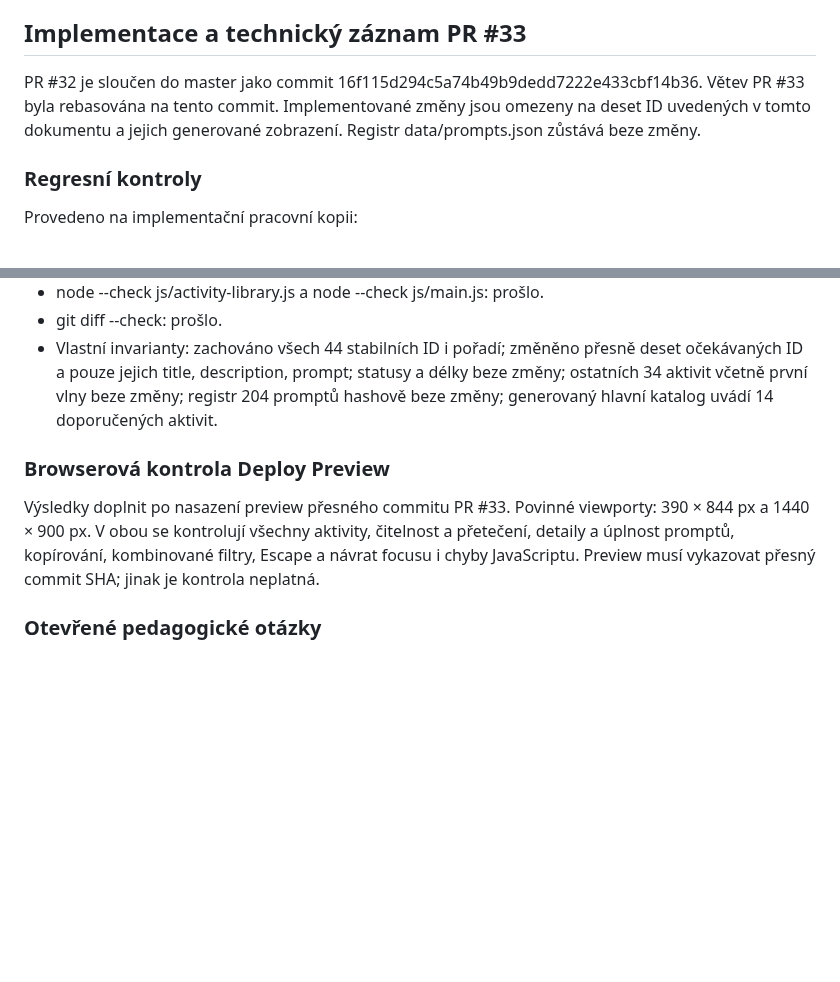
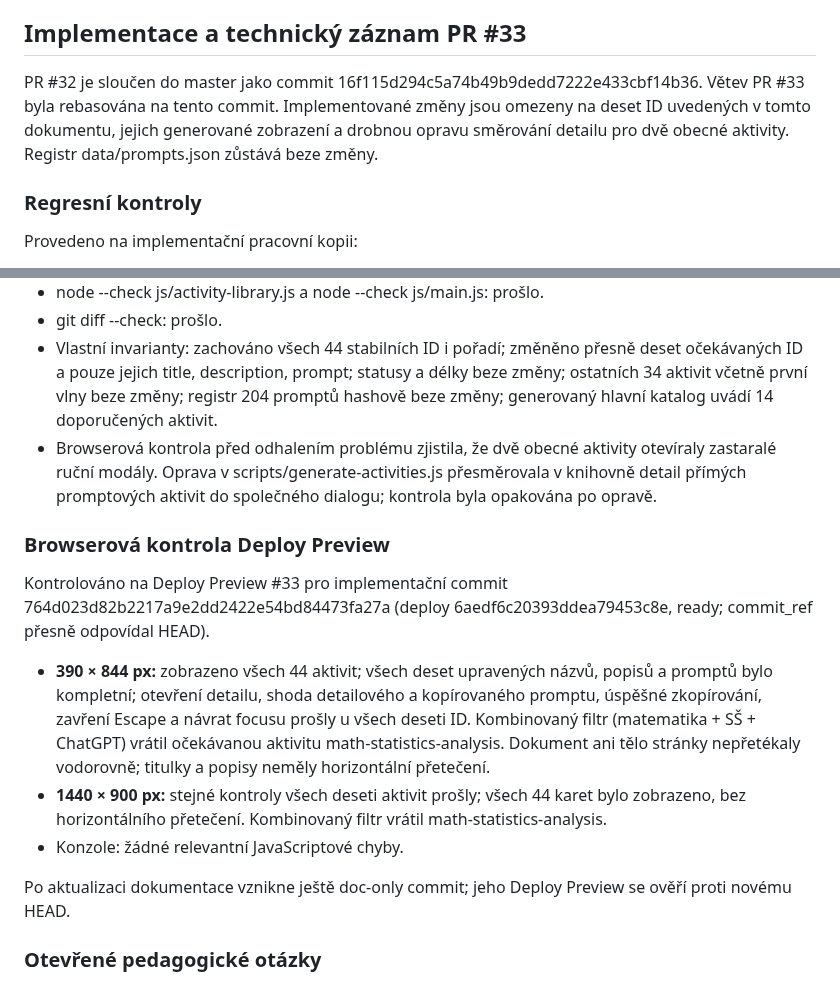
Before and after one commit to mulleroj/ai_ve_vyuce, a Markdown page: docs/pedagogicke-opravy-aktivit-6b2-vlna2-navrh.md, 2 parts joined by grey strips. Drawn GitHub-style; blank space fills up the shorter version.

Commit message:
docs: zaznamenat implementaci a QA vlny 2

```diff
--- a/docs/pedagogicke-opravy-aktivit-6b2-vlna2-navrh.md
+++ b/docs/pedagogicke-opravy-aktivit-6b2-vlna2-navrh.md
@@ -448,7 +448,7 @@ Pokračuj po jedné větě nebo krátkém úryvku. Nabídni nejvýše dvě přir
 
 ## Implementace a technický záznam PR #33
 
-PR #32 je sloučen do master jako commit 16f115d294c5a74b49b9dedd7222e433cbf14b36. Větev PR #33 byla rebasována na tento commit. Implementované změny jsou omezeny na deset ID uvedených v tomto dokumentu a jejich generované zobrazení. Registr data/prompts.json zůstává beze změny.
+PR #32 je sloučen do master jako commit 16f115d294c5a74b49b9dedd7222e433cbf14b36. Větev PR #33 byla rebasována na tento commit. Implementované změny jsou omezeny na deset ID uvedených v tomto dokumentu, jejich generované zobrazení a drobnou opravu směrování detailu pro dvě obecné aktivity. Registr data/prompts.json zůstává beze změny.
 
 ### Regresní kontroly
 
@@ -461,10 +461,17 @@ Provedeno na implementační pracovní kopii:
 - node --check js/activity-library.js a node --check js/main.js: prošlo.
 - git diff --check: prošlo.
 - Vlastní invarianty: zachováno všech 44 stabilních ID i pořadí; změněno přesně deset očekávaných ID a pouze jejich title, description, prompt; statusy a délky beze změny; ostatních 34 aktivit včetně první vlny beze změny; registr 204 promptů hashově beze změny; generovaný hlavní katalog uvádí 14 doporučených aktivit.
+- Browserová kontrola před odhalením problému zjistila, že dvě obecné aktivity otevíraly zastaralé ruční modály. Oprava v scripts/generate-activities.js přesměrovala v knihovně detail přímých promptových aktivit do společného dialogu; kontrola byla opakována po opravě.
 
 ### Browserová kontrola Deploy Preview
 
-Výsledky doplnit po nasazení preview přesného commitu PR #33. Povinné viewporty: 390 × 844 px a 1440 × 900 px. V obou se kontrolují všechny aktivity, čitelnost a přetečení, detaily a úplnost promptů, kopírování, kombinované filtry, Escape a návrat focusu i chyby JavaScriptu. Preview musí vykazovat přesný commit SHA; jinak je kontrola neplatná.
+Kontrolováno na Deploy Preview #33 pro implementační commit 764d023d82b2217a9e2dd2422e54bd84473fa27a (deploy 6aedf6c20393ddea79453c8e, ready; commit_ref přesně odpovídal HEAD).
+
+- **390 × 844 px:** zobrazeno všech 44 aktivit; všech deset upravených názvů, popisů a promptů bylo kompletní; otevření detailu, shoda detailového a kopírovaného promptu, úspěšné zkopírování, zavření Escape a návrat focusu prošly u všech deseti ID. Kombinovaný filtr (matematika + SŠ + ChatGPT) vrátil očekávanou aktivitu math-statistics-analysis. Dokument ani tělo stránky nepřetékaly vodorovně; titulky a popisy neměly horizontální přetečení.
+- **1440 × 900 px:** stejné kontroly všech deseti aktivit prošly; všech 44 karet bylo zobrazeno, bez horizontálního přetečení. Kombinovaný filtr vrátil math-statistics-analysis.
+- Konzole: žádné relevantní JavaScriptové chyby.
+
+Po aktualizaci dokumentace vznikne ještě doc-only commit; jeho Deploy Preview se ověří proti novému HEAD.
 
 ### Otevřené pedagogické otázky
 
```
